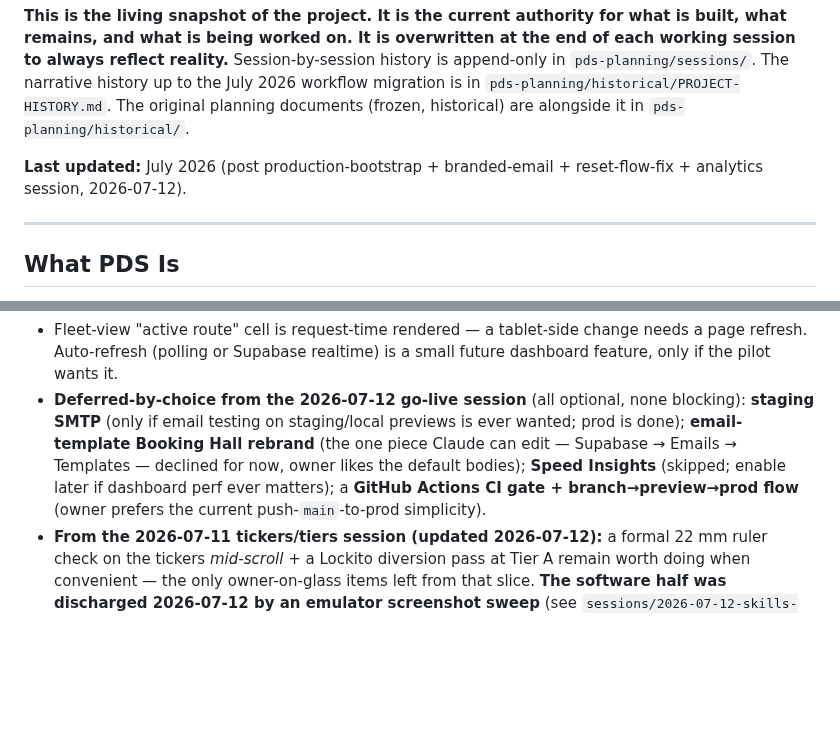
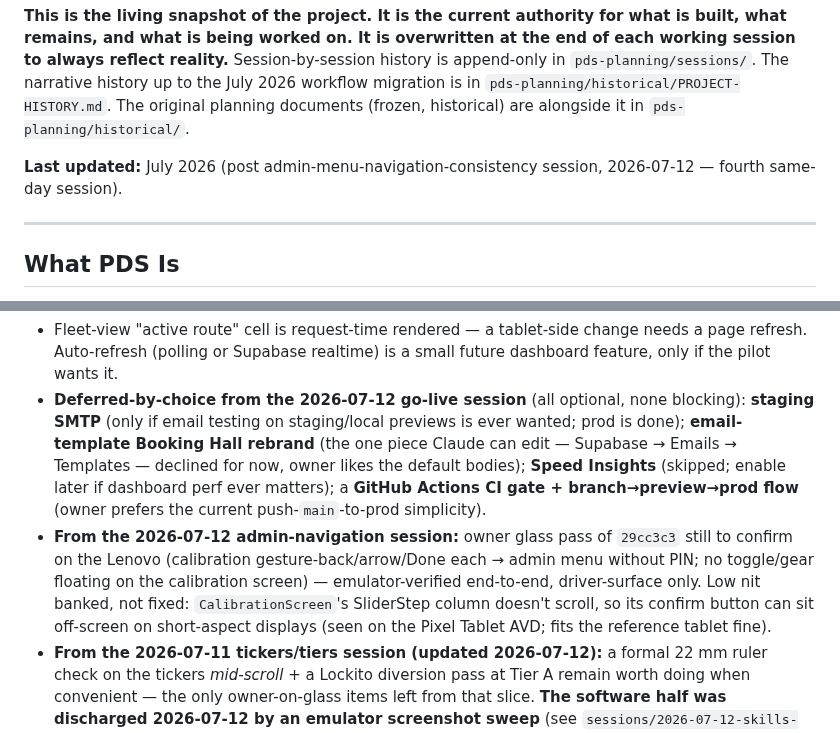
Before and after one commit to oliverjhj/pds-planning, a Markdown page: living/STATE.md, 2 parts joined by grey strips. Rendered like a GitHub page; blank space fills up the shorter version.

```diff
--- a/living/STATE.md
+++ b/living/STATE.md
@@ -3,7 +3,7 @@
 
 **This is the living snapshot of the project. It is the current authority for what is built, what remains, and what is being worked on. It is overwritten at the end of each working session to always reflect reality.** Session-by-session history is append-only in `pds-planning/sessions/`. The narrative history up to the July 2026 workflow migration is in `pds-planning/historical/PROJECT-HISTORY.md`. The original planning documents (frozen, historical) are alongside it in `pds-planning/historical/`.
 
-**Last updated:** July 2026 (post production-bootstrap + branded-email + reset-flow-fix + analytics session, 2026-07-12).
+**Last updated:** July 2026 (post admin-menu-navigation-consistency session, 2026-07-12 — fourth same-day session).
 
 ---
 
@@ -67,6 +67,7 @@ The Firebase staging/production split — **completed and glass-verified 2026-07
 
 - Fleet-view "active route" cell is request-time rendered — a tablet-side change needs a page refresh. Auto-refresh (polling or Supabase realtime) is a small future dashboard feature, only if the pilot wants it.
 - **Deferred-by-choice from the 2026-07-12 go-live session** (all optional, none blocking): **staging SMTP** (only if email testing on staging/local previews is ever wanted; prod is done); **email-template Booking Hall rebrand** (the one piece Claude can edit — Supabase → Emails → Templates — declined for now, owner likes the default bodies); **Speed Insights** (skipped; enable later if dashboard perf ever matters); a **GitHub Actions CI gate + branch→preview→prod flow** (owner prefers the current push-`main`-to-prod simplicity).
+- **From the 2026-07-12 admin-navigation session:** owner glass pass of `29cc3c3` still to confirm on the Lenovo (calibration gesture-back/arrow/Done each → admin menu without PIN; no toggle/gear floating on the calibration screen) — emulator-verified end-to-end, driver-surface only. Low nit banked, not fixed: `CalibrationScreen`'s SliderStep column doesn't scroll, so its confirm button can sit off-screen on short-aspect displays (seen on the Pixel Tablet AVD; fits the reference tablet fine).
 - **From the 2026-07-11 tickers/tiers session (updated 2026-07-12):** a formal 22 mm ruler check on the tickers *mid-scroll* + a Lockito diversion pass at Tier A remain worth doing when convenient — the only owner-on-glass items left from that slice. **The software half was discharged 2026-07-12 by an emulator screenshot sweep** (see `sessions/2026-07-12-skills-design-sync-and-tier-sweep.md`): all four tier states photographed and correct (A → B1 → B2 → C, both themes), the 72 dp compact tube band eyeballed clean, and the Tier-C Reg 10(1) "Not stopping at:" carrier captured mid-marquee at the 22 mm floor. Tier B/C still never seen on *real* small hardware (none deployed — fine). The banner's operator name populates on the first sync of the new build (wordmark fallback until then).
 - **Review findings banked 2026-07-12** (three-lens fresh-eyes pass over the ticker/tier/banner stack with the newly-installed Compose skills; zero compliance violations, no fixes applied — full list in the session file): (a) regulated-overlay scroll/hold effect keyed only on text — stale hold possible on a mid-overlay viewport/ppmm change (compliance-adjacent, rare on a locked kiosk); (b) the 1.25 line-height multiple duplicated between `PassengerTierMath` and `PhysicalText`, comment-tied only; (c) `calibrationPpmm` null-until-loaded → first frames on the DisplayMetrics fallback; (d) test gaps — Tier-C combined-ticker string assembly (sole Reg 10(1) carrier) untested, speed constants not literal-pinned; (e) assorted low/info polish. Candidates for a small post-pilot (or pilot-lull) fix slice; only (a) would need glass re-verification.
 - A `journey_end` sync trigger landing mid-sync drops as `AlreadyRunning` → stale fleet cell for ≤30 min (periodic self-corrects) — accepted by design (drop-not-queue is load-bearing); revisit only if operationally annoying.
```
Also changed, not shown: other parts of living/STATE.md (+1 -1 lines), sessions/2026-07-12-admin-menu-navigation-consistency.md (added, +24 -0 lines).
